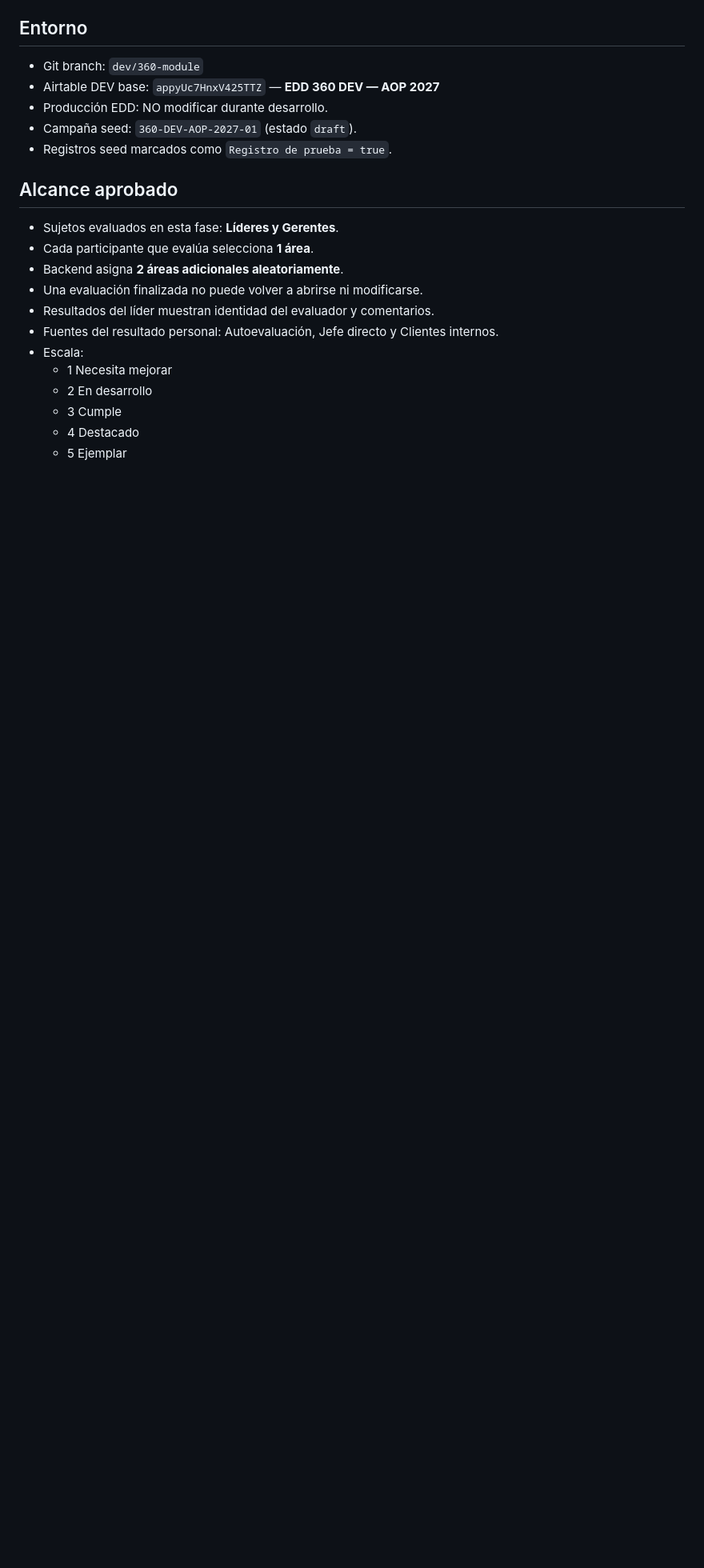
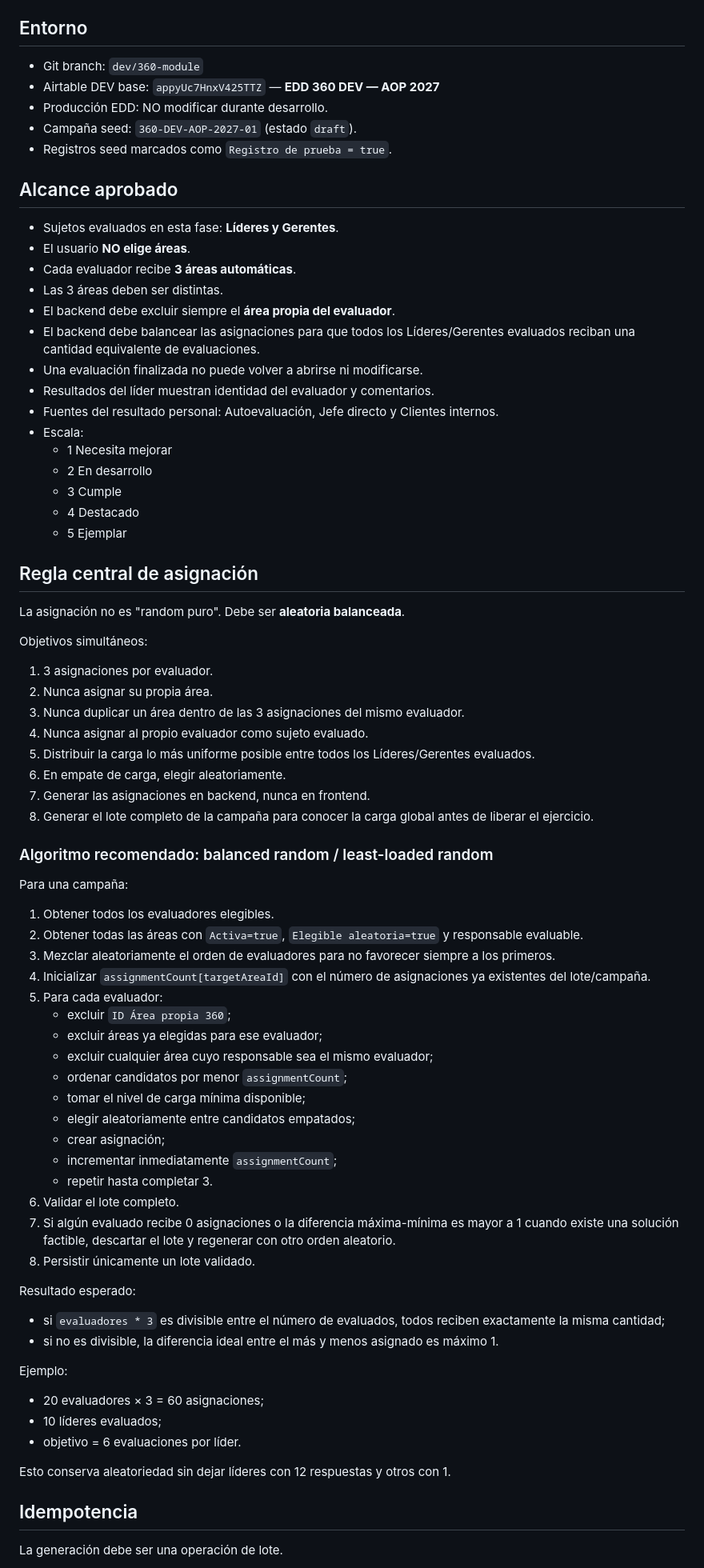
Before and after one commit to IC-Academy/Evaluacion-desempe-o-IC, a Markdown page: docs/360-backend-dev.md, the part around one of its changes. Shown at 80% size. Drawn GitHub-style; blank space fills up the shorter version.

Commit message:
Change 360 assignment model to balanced random

```diff
--- a/docs/360-backend-dev.md
+++ b/docs/360-backend-dev.md
@@ -11,8 +11,11 @@
 ## Alcance aprobado
 
 - Sujetos evaluados en esta fase: **Líderes y Gerentes**.
-- Cada participante que evalúa selecciona **1 área**.
-- Backend asigna **2 áreas adicionales aleatoriamente**.
+- El usuario **NO elige áreas**.
+- Cada evaluador recibe **3 áreas automáticas**.
+- Las 3 áreas deben ser distintas.
+- El backend debe excluir siempre el **área propia del evaluador**.
+- El backend debe balancear las asignaciones para que todos los Líderes/Gerentes evaluados reciban una cantidad equivalente de evaluaciones.
 - Una evaluación finalizada no puede volver a abrirse ni modificarse.
 - Resultados del líder muestran identidad del evaluador y comentarios.
 - Fuentes del resultado personal: Autoevaluación, Jefe directo y Clientes internos.
@@ -23,3 +26,55 @@
   - 4 Destacado
   - 5 Ejemplar
 
+## Regla central de asignación
+
+La asignación no es "random puro". Debe ser **aleatoria balanceada**.
+
+Objetivos simultáneos:
+
+1. 3 asignaciones por evaluador.
+2. Nunca asignar su propia área.
+3. Nunca duplicar un área dentro de las 3 asignaciones del mismo evaluador.
+4. Nunca asignar al propio evaluador como sujeto evaluado.
+5. Distribuir la carga lo más uniforme posible entre todos los Líderes/Gerentes evaluados.
+6. En empate de carga, elegir aleatoriamente.
+7. Generar las asignaciones en backend, nunca en frontend.
+8. Generar el lote completo de la campaña para conocer la carga global antes de liberar el ejercicio.
+
+### Algoritmo recomendado: balanced random / least-loaded random
+
+Para una campaña:
+
+1. Obtener todos los evaluadores elegibles.
+2. Obtener todas las áreas con `Activa=true`, `Elegible aleatoria=true` y responsable evaluable.
+3. Mezclar aleatoriamente el orden de evaluadores para no favorecer siempre a los primeros.
+4. Inicializar `assignmentCount[targetAreaId]` con el número de asignaciones ya existentes del lote/campaña.
+5. Para cada evaluador:
+   - excluir `ID Área propia 360`;
+   - excluir áreas ya elegidas para ese evaluador;
+   - excluir cualquier área cuyo responsable sea el mismo evaluador;
+   - ordenar candidatos por menor `assignmentCount`;
+   - tomar el nivel de carga mínima disponible;
+   - elegir aleatoriamente entre candidatos empatados;
+   - crear asignación;
+   - incrementar inmediatamente `assignmentCount`;
+   - repetir hasta completar 3.
+6. Validar el lote completo.
+7. Si algún evaluado recibe 0 asignaciones o la diferencia máxima-mínima es mayor a 1 cuando existe una solución factible, descartar el lote y regenerar con otro orden aleatorio.
+8. Persistir únicamente un lote validado.
+
+Resultado esperado:
+- si `evaluadores * 3` es divisible entre el número de evaluados, todos reciben exactamente la misma cantidad;
+- si no es divisible, la diferencia ideal entre el más y menos asignado es máximo 1.
+
+Ejemplo:
+- 20 evaluadores × 3 = 60 asignaciones;
+- 10 líderes evaluados;
+- objetivo = 6 evaluaciones por líder.
+
+Esto conserva aleatoriedad sin dejar líderes con 12 respuestas y otros con 1.
+
+## Idempotencia
+
+La generación debe ser una operación de lote.
+
```
Also changed, not shown: other parts of docs/360-backend-dev.md (+128 -65 lines).
